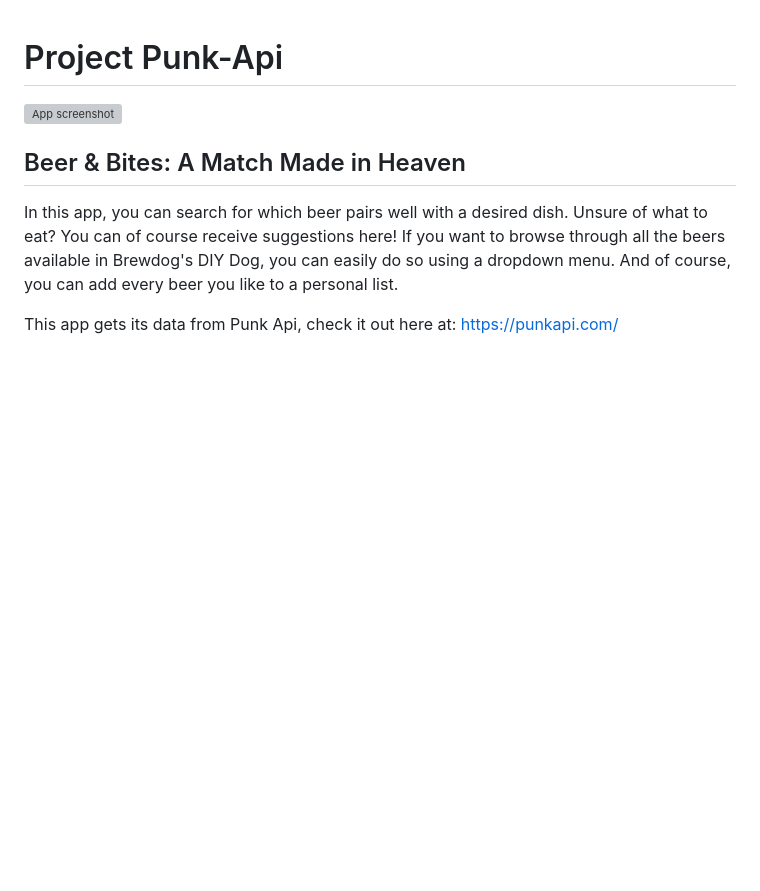
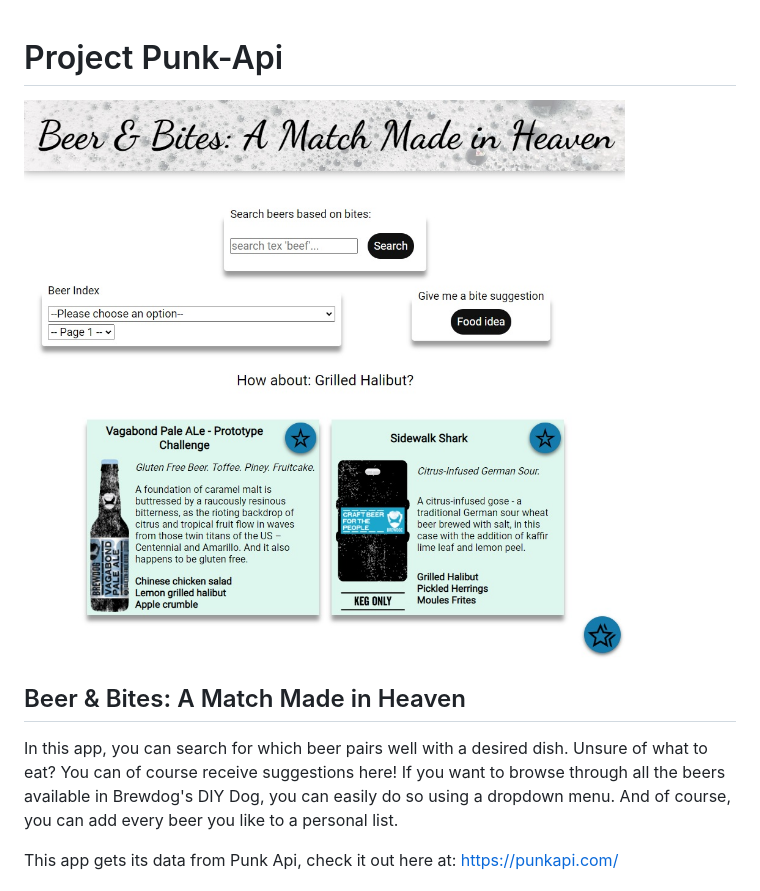
Before and after one commit to EmmaBjerknes/Punk-Api, a Markdown page: README.md, the part around the change. Drawn GitHub-style; pictures changed too: app.jpg (added); blank space fills up the shorter version; grey boxes are pictures that could not be loaded.

Commit message:
let's try again

```diff
--- a/README.md
+++ b/README.md
@@ -1,5 +1,5 @@
 # Project Punk-Api
-![App screenshot](/dist/image/app.jpg)
+![App screenshot](app.jpg)
 
 ## Beer & Bites: A Match Made in Heaven
 In this app, you can search for which beer pairs well with a desired dish. Unsure of what to eat? You can of course receive suggestions here! If you want to browse through all the beers available in Brewdog's DIY Dog, you can easily do so using a dropdown menu. And of course, you can add every beer you like to a personal list.
```
